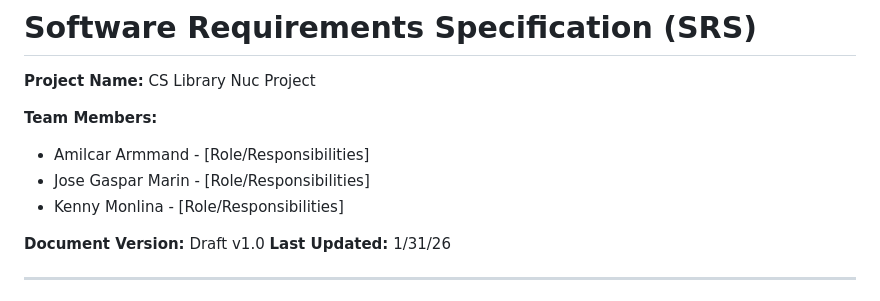
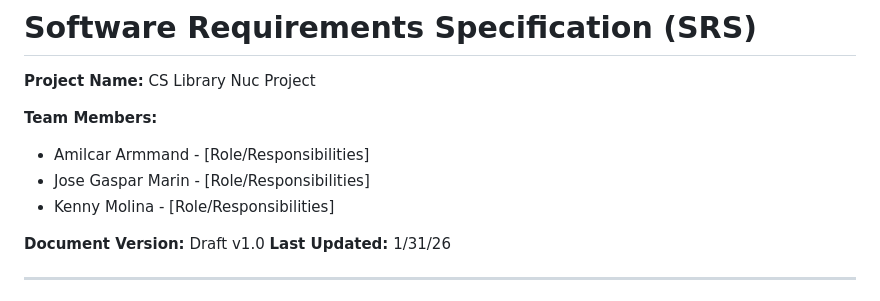
Before and after one commit to AmilcarArmmand/CS_Library_Nuc_Project, a Markdown page: docs/srs.md, the part around the change. Rendered like a GitHub page.

```diff
--- a/docs/srs.md
+++ b/docs/srs.md
@@ -5,7 +5,7 @@
 **Team Members:**
 - Amilcar Armmand - [Role/Responsibilities]
 - Jose Gaspar Marin - [Role/Responsibilities]
-- Kenny Monlina - [Role/Responsibilities]
+- Kenny Molina - [Role/Responsibilities]
 
 
 **Document Version:** Draft v1.0
```
